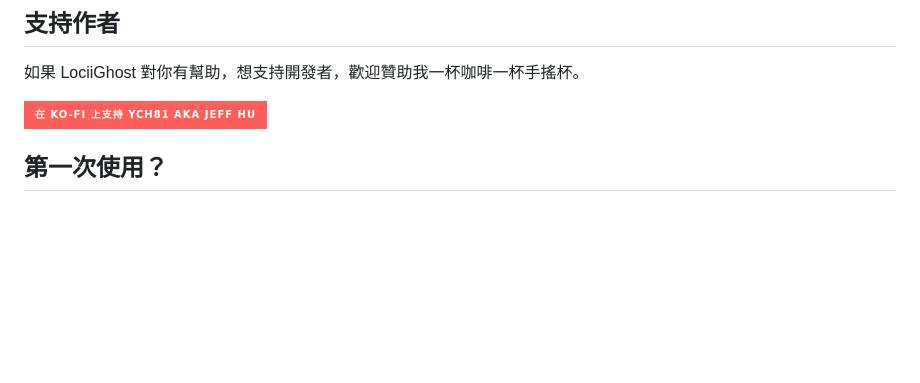
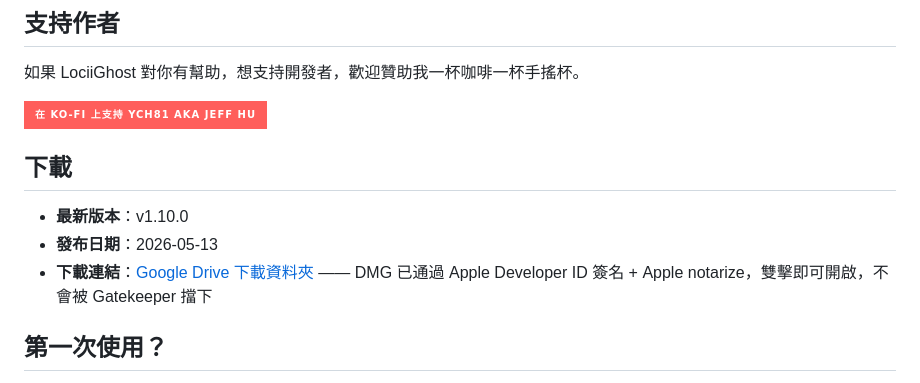
Before and after one commit to YCH81/LociiGhost, a Markdown page: README.md, the part around the change. Drawn GitHub-style; badges without logos; blank space fills up the shorter version.

```diff
--- a/README.md
+++ b/README.md
@@ -24,6 +24,12 @@
 如果 LociiGhost 對你有幫助，想支持開發者，歡迎贊助我一杯咖啡一杯手搖杯。
 
 [![在 Ko-fi 上支持 YCH81 aka Jeff Hu](https://img.shields.io/badge/在%20Ko--fi%20上支持%20YCH81%20aka%20Jeff%20Hu-FF5E5B?style=for-the-badge&logo=kofi&logoColor=white)](https://ko-fi.com/jflociighost)
+
+## 下載
+
+- **最新版本**：v1.10.0
+- **發布日期**：2026-05-13
+- **下載連結**：[Google Drive 下載資料夾](https://drive.google.com/drive/folders/120WcPQLsSddBR_A4hDipw4USQGbMFHlf?usp=sharing) —— DMG 已通過 Apple Developer ID 簽名 + Apple notarize，雙擊即可開啟，不會被 Gatekeeper 擋下
 
 ## 第一次使用？
 
```
Also changed, not shown: README.en.md (+6 -0 lines).
